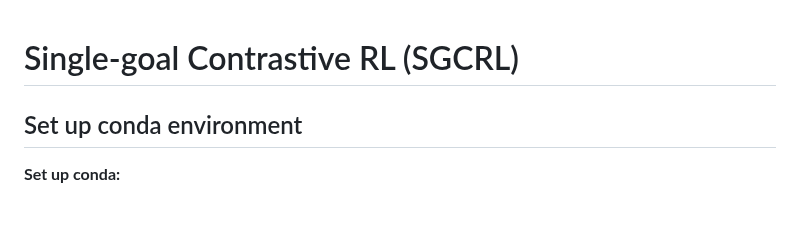
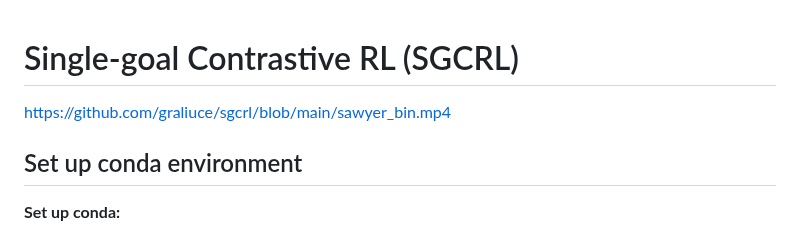
Before and after one commit to graliuce/sgcrl, a Markdown page: README.md, the part around the change. Drawn GitHub-style; blank space fills up the shorter version.

```diff
--- a/README.md
+++ b/README.md
@@ -1,5 +1,5 @@
 # Single-goal Contrastive RL (SGCRL)
-
+https://github.com/graliuce/sgcrl/blob/main/sawyer_bin.mp4
 ## Set up conda environment
 **Set up conda:**
 1. Load up anaconda: `module load anaconda3`
```
